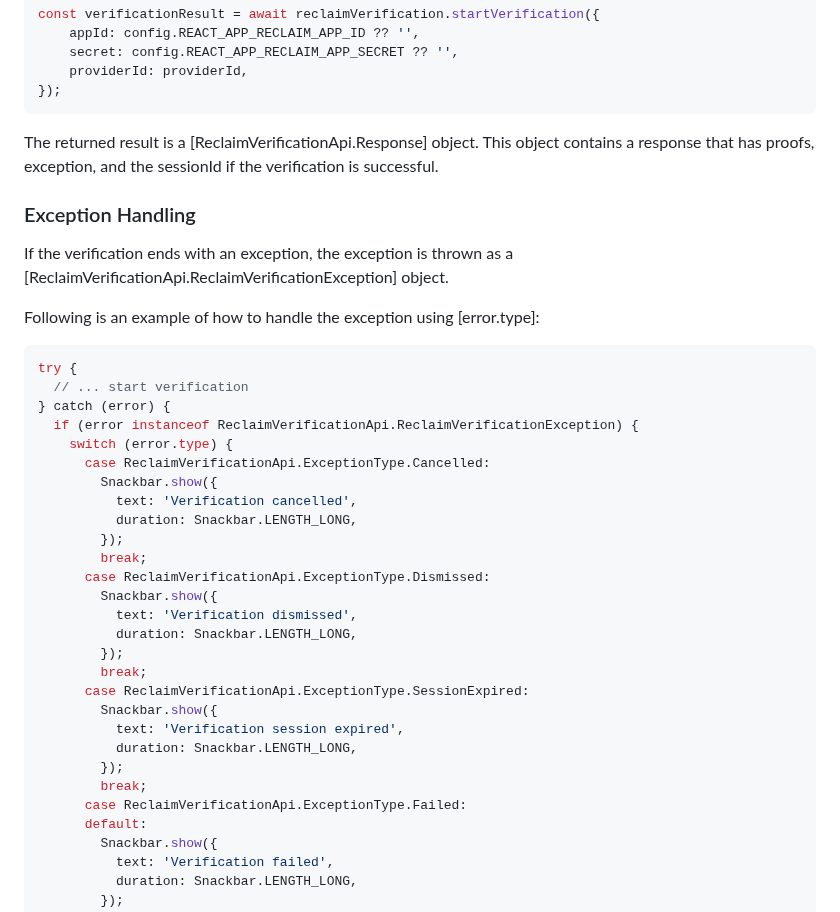
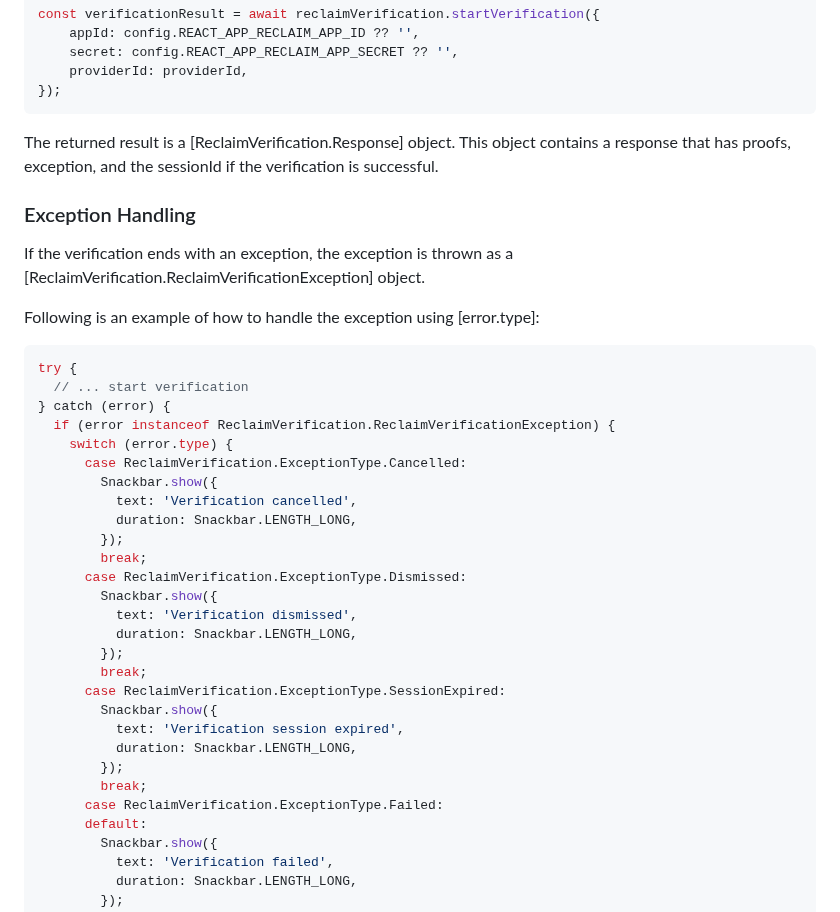
Before and after one commit to reclaimprotocol/reclaim-inapp-reactnative-sdk, a Markdown page: README.md, the part around the change. Rendered like a GitHub page.

Commit message:
Update docs to replace ReclaimVerificationApi with ReclaimVerification

````diff
--- a/README.md
+++ b/README.md
@@ -232,11 +232,11 @@ const verificationResult = await reclaimVerification.startVerification({
 });
 ```
 
-The returned result is a [ReclaimVerificationApi.Response] object. This object contains a response that has proofs, exception, and the sessionId if the verification is successful.
+The returned result is a [ReclaimVerification.Response] object. This object contains a response that has proofs, exception, and the sessionId if the verification is successful.
 
 ### Exception Handling
 
-If the verification ends with an exception, the exception is thrown as a [ReclaimVerificationApi.ReclaimVerificationException] object.
+If the verification ends with an exception, the exception is thrown as a [ReclaimVerification.ReclaimVerificationException] object.
 
 Following is an example of how to handle the exception using [error.type]:
 
@@ -244,27 +244,27 @@ Following is an example of how to handle the exception using [error.type]:
 try {
   // ... start verification
 } catch (error) {
-  if (error instanceof ReclaimVerificationApi.ReclaimVerificationException) {
+  if (error instanceof ReclaimVerification.ReclaimVerificationException) {
     switch (error.type) {
-      case ReclaimVerificationApi.ExceptionType.Cancelled:
+      case ReclaimVerification.ExceptionType.Cancelled:
         Snackbar.show({
           text: 'Verification cancelled',
           duration: Snackbar.LENGTH_LONG,
         });
         break;
-      case ReclaimVerificationApi.ExceptionType.Dismissed:
+      case ReclaimVerification.ExceptionType.Dismissed:
         Snackbar.show({
           text: 'Verification dismissed',
           duration: Snackbar.LENGTH_LONG,
         });
         break;
-      case ReclaimVerificationApi.ExceptionType.SessionExpired:
+      case ReclaimVerification.ExceptionType.SessionExpired:
         Snackbar.show({
           text: 'Verification session expired',
           duration: Snackbar.LENGTH_LONG,
         });
         break;
-      case ReclaimVerificationApi.ExceptionType.Failed:
+      case ReclaimVerification.ExceptionType.Failed:
       default:
         Snackbar.show({
           text: 'Verification failed',
````
